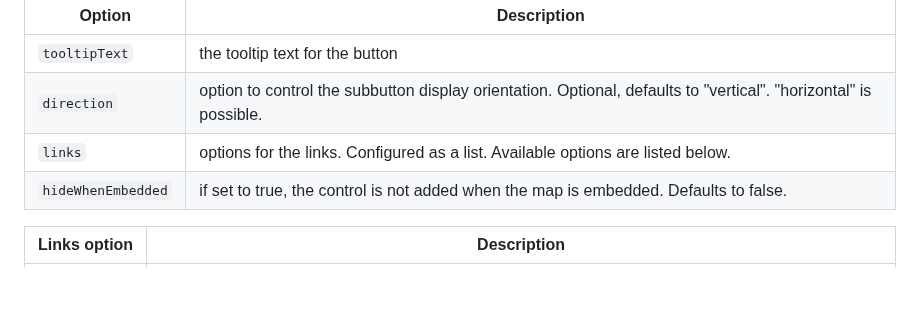
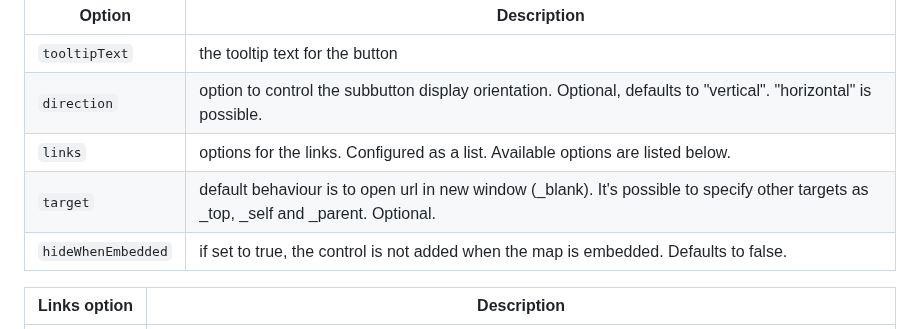
Before and after one commit to origo-map/origo-documentation, a Markdown page: content/controls.md, the part around the change. Rendered like a GitHub page; blank space fills up the shorter version.

```diff
--- a/content/controls.md
+++ b/content/controls.md
@@ -329,6 +329,7 @@ Option | Description
 `tooltipText` | the tooltip text for the button
 `direction` | option to control the subbutton display orientation. Optional, defaults to "vertical". "horizontal" is possible.
 `links` | options for the links. Configured as a list. Available options are listed below.
+`target` | default behaviour is to open url in new window (_blank). It's possible to specify other targets as _top, _self and _parent. Optional.
 `hideWhenEmbedded` | if set to true, the control is not added when the map is embedded. Defaults to false.
 
 Links option | Description
```
